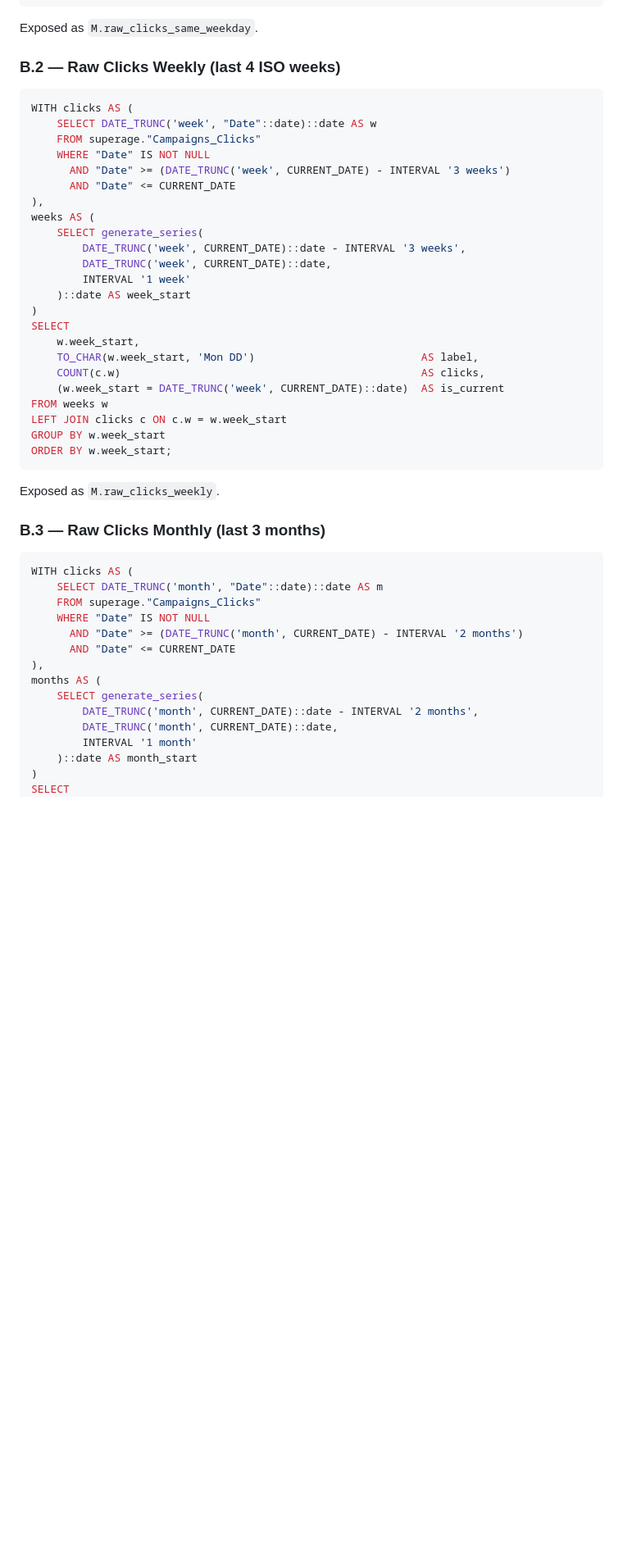
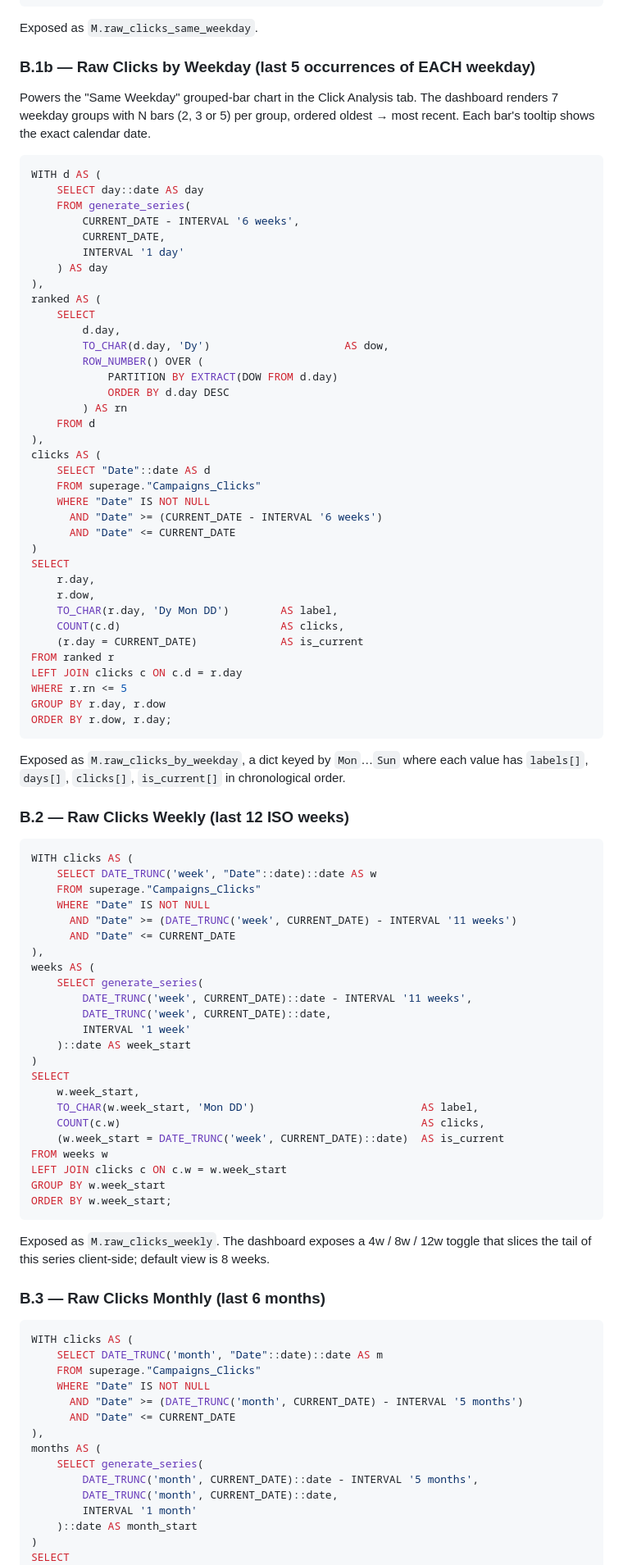
Before and after one commit to O-platform/games-dashboard, a Markdown page: superage-staging/COMPARISON_METRICS.md, the part around one of its changes. Shown at 82% size. GitHub-like rendering; blank space fills up the shorter version.

Commit message:
Docs: add B.1b (per-weekday) + B.2/B.3 range extensions
- New section B.1b documenting raw_clicks_by_weekday (last 5 of each
  weekday) — powers the grouped Same-Weekday chart.
- B.2 weekly bumped from 4 → 12 ISO weeks (with 4w/8w/12w client
  toggle).
- B.3 monthly bumped from 3 → 6 months.
- Backwards-compatibility note on the legacy B.1 same-weekday output.

````diff
--- a/superage-staging/COMPARISON_METRICS.md
+++ b/superage-staging/COMPARISON_METRICS.md
@@ -507,19 +510,69 @@ ORDER BY d.day;
 
 Exposed as `M.raw_clicks_same_weekday`.
 
-### B.2 — Raw Clicks Weekly (last 4 ISO weeks)
+### B.1b — Raw Clicks by Weekday (last 5 occurrences of EACH weekday)
+
+Powers the "Same Weekday" grouped-bar chart in the Click Analysis tab.
+The dashboard renders 7 weekday groups with N bars (2, 3 or 5) per
+group, ordered oldest → most recent. Each bar's tooltip shows the
+exact calendar date.
+
+```sql
+WITH d AS (
+    SELECT day::date AS day
+    FROM generate_series(
+        CURRENT_DATE - INTERVAL '6 weeks',
+        CURRENT_DATE,
+        INTERVAL '1 day'
+    ) AS day
+),
+ranked AS (
+    SELECT
+        d.day,
+        TO_CHAR(d.day, 'Dy')                     AS dow,
+        ROW_NUMBER() OVER (
+            PARTITION BY EXTRACT(DOW FROM d.day)
+            ORDER BY d.day DESC
+        ) AS rn
+    FROM d
+),
+clicks AS (
+    SELECT "Date"::date AS d
+    FROM superage."Campaigns_Clicks"
+    WHERE "Date" IS NOT NULL
+      AND "Date" >= (CURRENT_DATE - INTERVAL '6 weeks')
+      AND "Date" <= CURRENT_DATE
+)
+SELECT
+    r.day,
+    r.dow,
+    TO_CHAR(r.day, 'Dy Mon DD')        AS label,
+    COUNT(c.d)                         AS clicks,
+    (r.day = CURRENT_DATE)             AS is_current
+FROM ranked r
+LEFT JOIN clicks c ON c.d = r.day
+WHERE r.rn <= 5
+GROUP BY r.day, r.dow
+ORDER BY r.dow, r.day;
+```
+
+Exposed as `M.raw_clicks_by_weekday`, a dict keyed by `Mon`…`Sun`
+where each value has `labels[]`, `days[]`, `clicks[]`, `is_current[]`
+in chronological order.
+
+### B.2 — Raw Clicks Weekly (last 12 ISO weeks)
 
 ```sql
 WITH clicks AS (
     SELECT DATE_TRUNC('week', "Date"::date)::date AS w
     FROM superage."Campaigns_Clicks"
     WHERE "Date" IS NOT NULL
-      AND "Date" >= (DATE_TRUNC('week', CURRENT_DATE) - INTERVAL '3 weeks')
+      AND "Date" >= (DATE_TRUNC('week', CURRENT_DATE) - INTERVAL '11 weeks')
       AND "Date" <= CURRENT_DATE
 ),
 weeks AS (
     SELECT generate_series(
-        DATE_TRUNC('week', CURRENT_DATE)::date - INTERVAL '3 weeks',
+        DATE_TRUNC('week', CURRENT_DATE)::date - INTERVAL '11 weeks',
         DATE_TRUNC('week', CURRENT_DATE)::date,
         INTERVAL '1 week'
     )::date AS week_start
@@ -535,21 +588,23 @@ GROUP BY w.week_start
 ORDER BY w.week_start;
 ```
 
-Exposed as `M.raw_clicks_weekly`.
+Exposed as `M.raw_clicks_weekly`. The dashboard exposes a 4w / 8w /
+12w toggle that slices the tail of this series client-side; default
+view is 8 weeks.
 
-### B.3 — Raw Clicks Monthly (last 3 months)
+### B.3 — Raw Clicks Monthly (last 6 months)
 
 ```sql
 WITH clicks AS (
     SELECT DATE_TRUNC('month', "Date"::date)::date AS m
     FROM superage."Campaigns_Clicks"
     WHERE "Date" IS NOT NULL
-      AND "Date" >= (DATE_TRUNC('month', CURRENT_DATE) - INTERVAL '2 months')
+      AND "Date" >= (DATE_TRUNC('month', CURRENT_DATE) - INTERVAL '5 months')
       AND "Date" <= CURRENT_DATE
 ),
 months AS (
     SELECT generate_series(
-        DATE_TRUNC('month', CURRENT_DATE)::date - INTERVAL '2 months',
+        DATE_TRUNC('month', CURRENT_DATE)::date - INTERVAL '5 months',
         DATE_TRUNC('month', CURRENT_DATE)::date,
         INTERVAL '1 month'
     )::date AS month_start
````
Also changed, not shown: other parts of superage-staging/COMPARISON_METRICS.md (+4 -1 lines).
